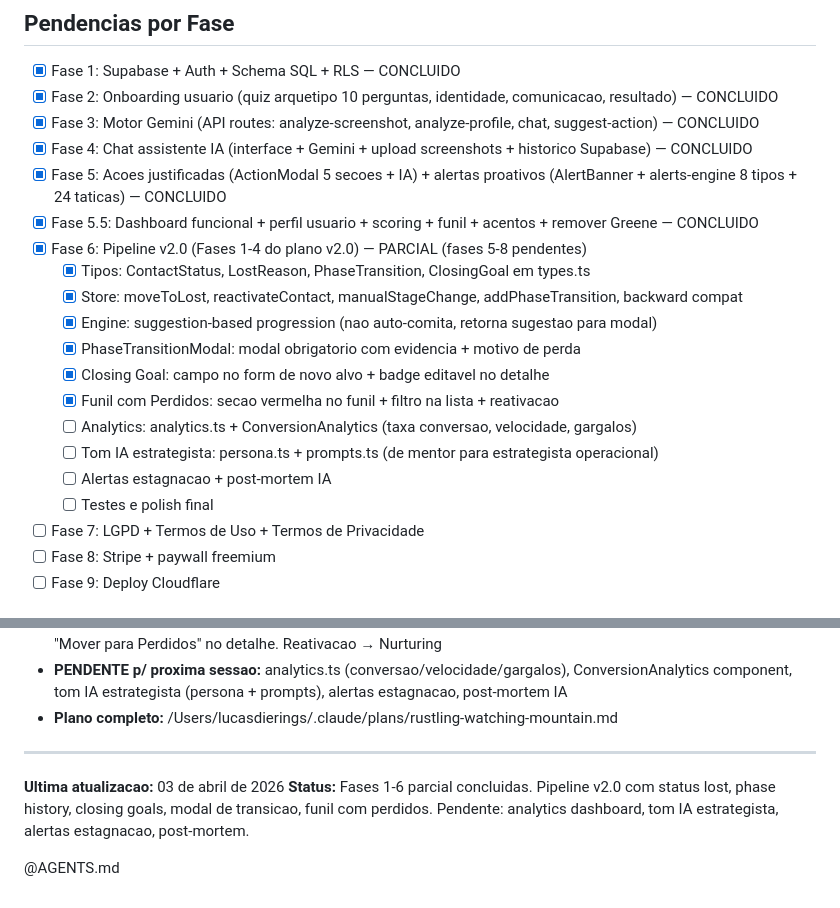
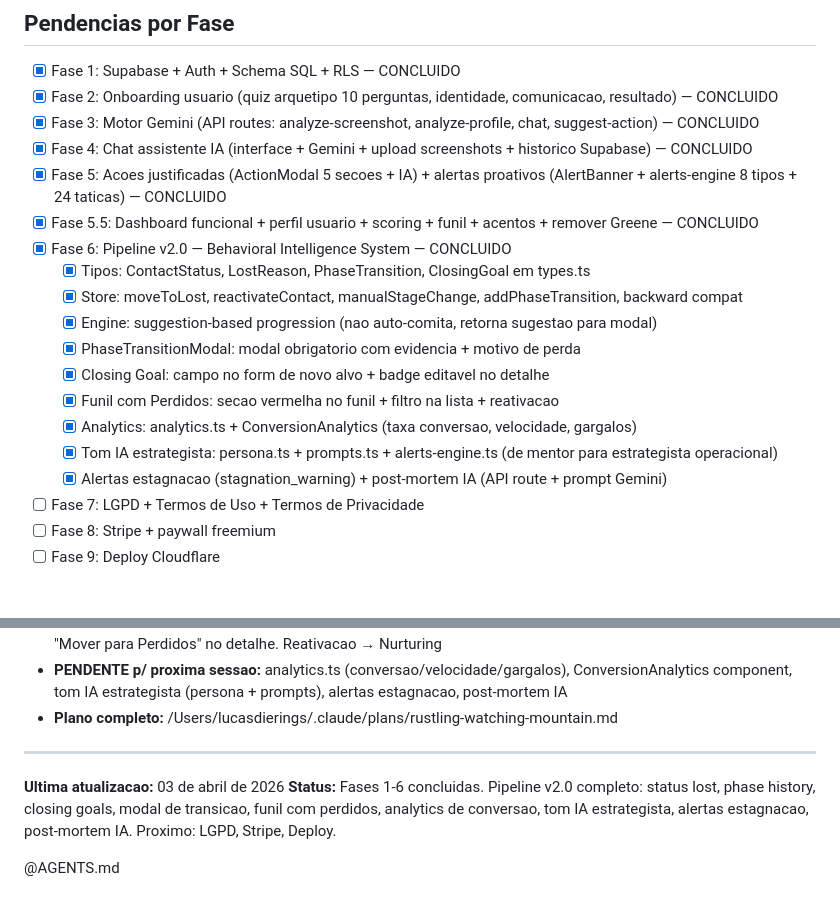
Before and after one commit to lucasdierings/Kiss-Flow, a Markdown page: CLAUDE.md, 2 parts joined by grey strips. GitHub-like rendering.

Commit message:
docs: atualizar CLAUDE.md — Fase 6 v2.0 completa
Co-Authored-By: Claude Opus 4.6 (1M context) <noreply@anthropic.com>

```diff
--- a/CLAUDE.md
+++ b/CLAUDE.md
@@ -166,17 +166,16 @@ npm run lint                           # ESLint
 - [x] Fase 4: Chat assistente IA (interface + Gemini + upload screenshots + historico Supabase) — CONCLUIDO
 - [x] Fase 5: Acoes justificadas (ActionModal 5 secoes + IA) + alertas proativos (AlertBanner + alerts-engine 8 tipos + 24 taticas) — CONCLUIDO
 - [x] Fase 5.5: Dashboard funcional + perfil usuario + scoring + funil + acentos + remover Greene — CONCLUIDO
-- [x] Fase 6: Pipeline v2.0 (Fases 1-4 do plano v2.0) — PARCIAL (fases 5-8 pendentes)
+- [x] Fase 6: Pipeline v2.0 — Behavioral Intelligence System — CONCLUIDO
   - [x] Tipos: ContactStatus, LostReason, PhaseTransition, ClosingGoal em types.ts
   - [x] Store: moveToLost, reactivateContact, manualStageChange, addPhaseTransition, backward compat
   - [x] Engine: suggestion-based progression (nao auto-comita, retorna sugestao para modal)
   - [x] PhaseTransitionModal: modal obrigatorio com evidencia + motivo de perda
   - [x] Closing Goal: campo no form de novo alvo + badge editavel no detalhe
   - [x] Funil com Perdidos: secao vermelha no funil + filtro na lista + reativacao
-  - [ ] Analytics: analytics.ts + ConversionAnalytics (taxa conversao, velocidade, gargalos)
-  - [ ] Tom IA estrategista: persona.ts + prompts.ts (de mentor para estrategista operacional)
-  - [ ] Alertas estagnacao + post-mortem IA
-  - [ ] Testes e polish final
+  - [x] Analytics: analytics.ts + ConversionAnalytics (taxa conversao, velocidade, gargalos)
+  - [x] Tom IA estrategista: persona.ts + prompts.ts + alerts-engine.ts (de mentor para estrategista operacional)
+  - [x] Alertas estagnacao (stagnation_warning) + post-mortem IA (API route + prompt Gemini)
 - [ ] Fase 7: LGPD + Termos de Uso + Termos de Privacidade
 - [ ] Fase 8: Stripe + paywall freemium
 - [ ] Fase 9: Deploy Cloudflare
@@ -238,6 +237,6 @@ npm run lint                           # ESLint
 
 ---
 **Ultima atualizacao:** 03 de abril de 2026
-**Status:** Fases 1-6 parcial concluidas. Pipeline v2.0 com status lost, phase history, closing goals, modal de transicao, funil com perdidos. Pendente: analytics dashboard, tom IA estrategista, alertas estagnacao, post-mortem.
+**Status:** Fases 1-6 concluidas. Pipeline v2.0 completo: status lost, phase history, closing goals, modal de transicao, funil com perdidos, analytics de conversao, tom IA estrategista, alertas estagnacao, post-mortem IA. Proximo: LGPD, Stripe, Deploy.
 
 @AGENTS.md
```
